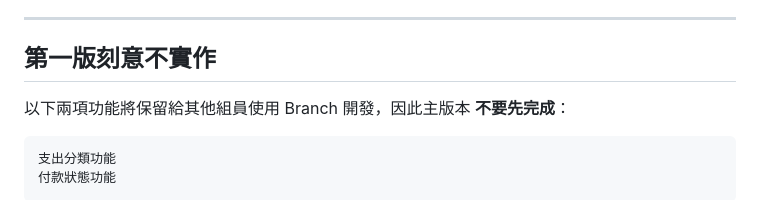
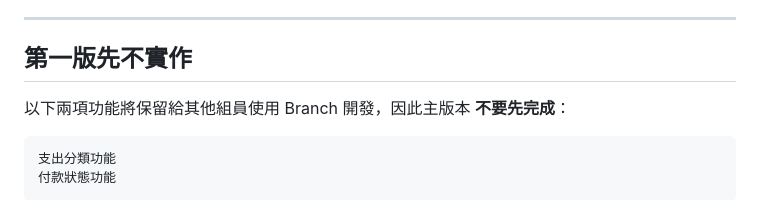
Before and after one commit to fish0805-cpu/SplitMate, a Markdown page: SplitMate_Main_MVP.md, the part around the change. Drawn GitHub-style.

Commit message:
Update section heading for clarity

```diff
--- a/SplitMate_Main_MVP.md
+++ b/SplitMate_Main_MVP.md
@@ -464,7 +464,7 @@ NT$ 2,600
 
 ---
 
-## 第一版刻意不實作
+## 第一版先不實作
 
 以下兩項功能將保留給其他組員使用 Branch 開發，因此主版本 **不要先完成**：
 
```
